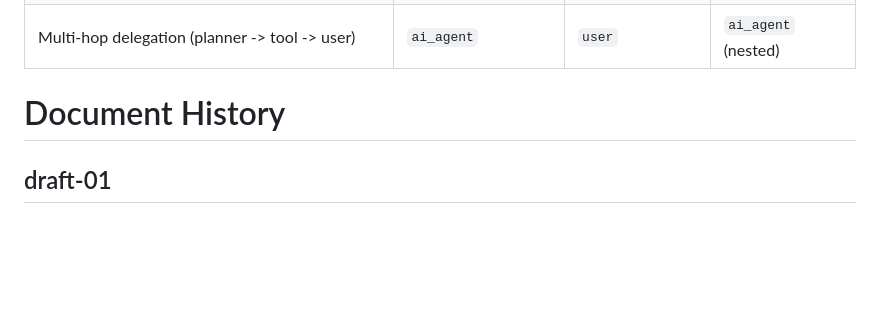
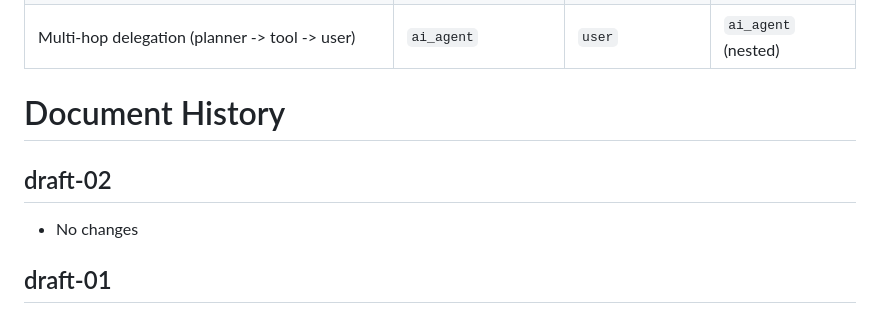
Before and after one commit to Sreyanth/draft-mora-oauth-entity-profiles, a Markdown page: draft-mora-oauth-entity-profiles.md, the part around the change. GitHub-like rendering; blank space fills up the shorter version.

Commit message:
bump draft to -02 to prevent expiration

```diff
--- a/draft-mora-oauth-entity-profiles.md
+++ b/draft-mora-oauth-entity-profiles.md
@@ -765,6 +765,10 @@ The following non-normative examples illustrate how Entity Profiles might appear
 
 # Document History
 
+## draft-02
+
+- No changes
+
 ## draft-01
 
 - Introduced Actor Profiles to classify acting entities in delegation contexts
```
